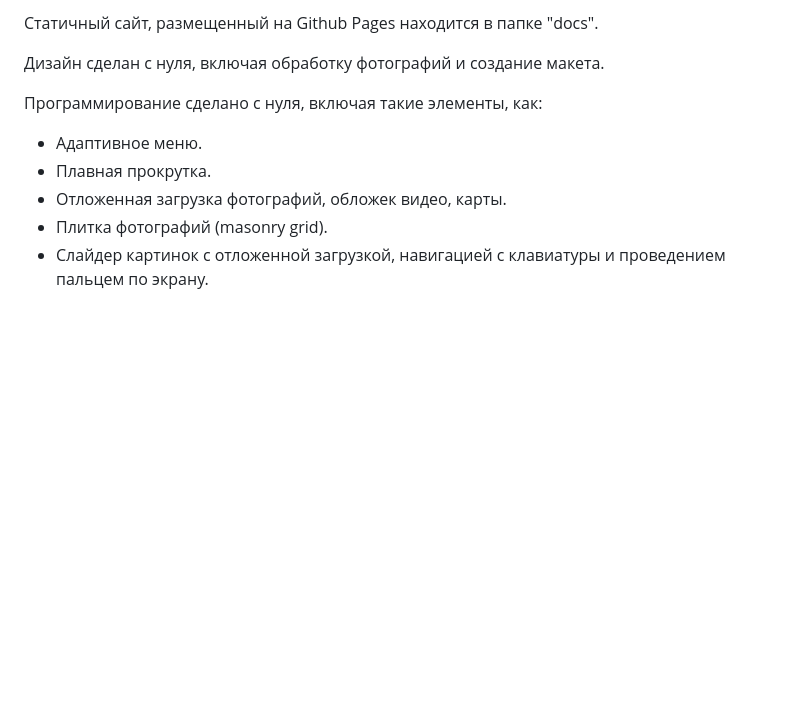
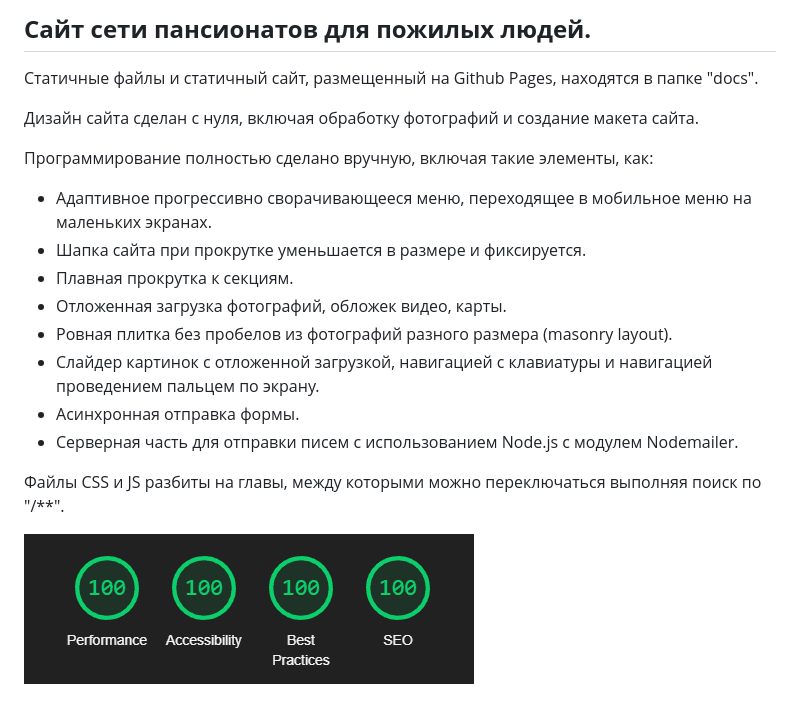
Before and after one commit to dimitri-tikhomirov/lastochka-website, a Markdown page: readme.md, the part around the change. GitHub-like rendering; pictures changed too: google-lighthouse.gif (added); blank space fills up the shorter version.

Commit message:
Nodemailer, improved section links, improved image grid

```diff
--- a/readme.md
+++ b/readme.md
@@ -1,10 +1,20 @@
-Статичный сайт, размещенный на Github Pages находится в папке "docs".
+**Сайт сети пансионатов для пожилых людей.**
+---
 
-Дизайн сделан с нуля, включая обработку фотографий и создание макета.
+Статичные файлы и статичный сайт, размещенный на Github Pages, находятся в папке "docs".
 
-Программирование сделано с нуля, включая такие элементы, как:
-- Адаптивное меню.
-- Плавная прокрутка.
+Дизайн сайта сделан с нуля, включая обработку фотографий и создание макета сайта.
+
+Программирование полностью сделано вручную, включая такие элементы, как:
+- Адаптивное прогрессивно сворачивающееся меню, переходящее в мобильное меню на маленьких экранах.
+- Шапка сайта при прокрутке уменьшается в размере и фиксируется.
+- Плавная прокрутка к секциям.
 - Отложенная загрузка фотографий, обложек видео, карты.
-- Плитка фотографий (masonry grid).
-- Слайдер картинок с отложенной загрузкой, навигацией с клавиатуры и проведением пальцем по экрану.
+- Ровная плитка без пробелов из фотографий разного размера (masonry layout).
+- Слайдер картинок с отложенной загрузкой, навигацией с клавиатуры и навигацией проведением пальцем по экрану.
+- Асинхронная отправка формы.
+- Серверная часть для отправки писем с использованием Node.js с модулем Nodemailer.
+
+Файлы CSS и JS разбиты на главы, между которыми можно переключаться выполняя поиск по "/**".
+
+![Оценки сайта от Google](google-lighthouse.gif)
```
Also changed, not shown: docs/readme.md (deleted, +0 -11 lines), 8 other files.
